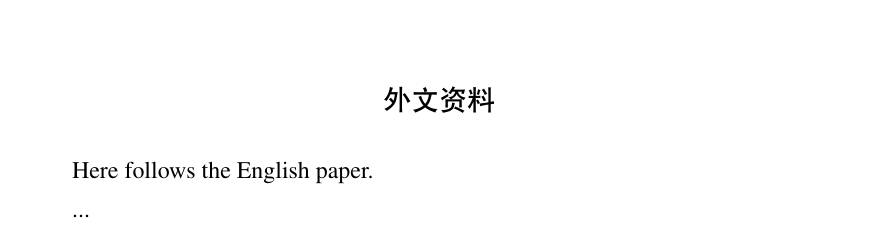
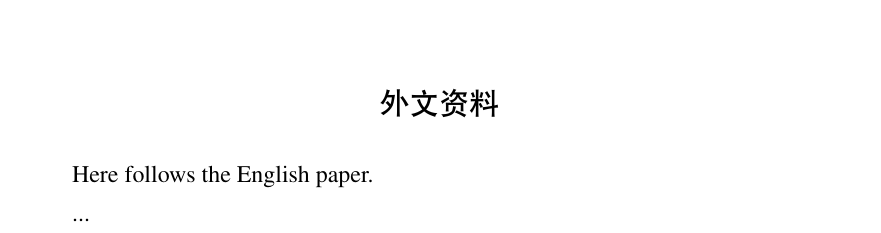
Before and after one commit to marvel084/latex-2023thesis, a LaTeX thesis (tjumain.tex, which reads setup/package.tex): part of page 10 of 12, cut so that both start at the same text. Compiled offline with XeLaTeX.

Commit message:
change style

```diff
--- a/setup/package.tex
+++ b/setup/package.tex
@@ -39,7 +39,7 @@
 \newcommand{\tabincell}[2]{\begin{tabular}{@{}#1@{}}#2\end{tabular}}
 \usepackage{xcolor}
 
-\usepackage{cleveref}
+
 
 %支持代码环境
 \usepackage{listings}
@@ -80,3 +80,5 @@ rulesepcolor=\color{red!20!green!20!blue!20}
             breaklinks=true
             ]{hyperref}
 \fi
+
+\usepackage{cleveref}
--- a/tjumain.tex
+++ b/tjumain.tex
@@ -55,12 +55,15 @@
 %%%%%%%%%%  参考文献  %%%%%%%%%%
 \defaultfont
 \bibliographystyle{references/ref.buk}
+
 \phantomsection
 \markboth{参考文献}{参考文献}
 \addcontentsline{toc}{chapter}{参考文献}       % 参考文献加入到中文目录
+
 \nocite{*}                                     % 若将此命令屏蔽掉，则未引用的文献不会出现在文后的参考文献中
 \bibliography{references/reference}
-\titleformat{\chapter}{\centering\sihao\hei}{\chaptername}{2em}{}
+%\titleformat{\chapter}{\centering\sihao\hei}{\chaptername}{2em}{}
+
 \include{appendix/paperInEnglish}              % 外文资料
 \include{appendix/paperInChinese}              % 中文译文
 \include{appendix/acknowledgements}            % 致谢
```
Also changed, not shown: setup/format.tex (+1 -1 lines), tjumain.pdf, 1 other file.
